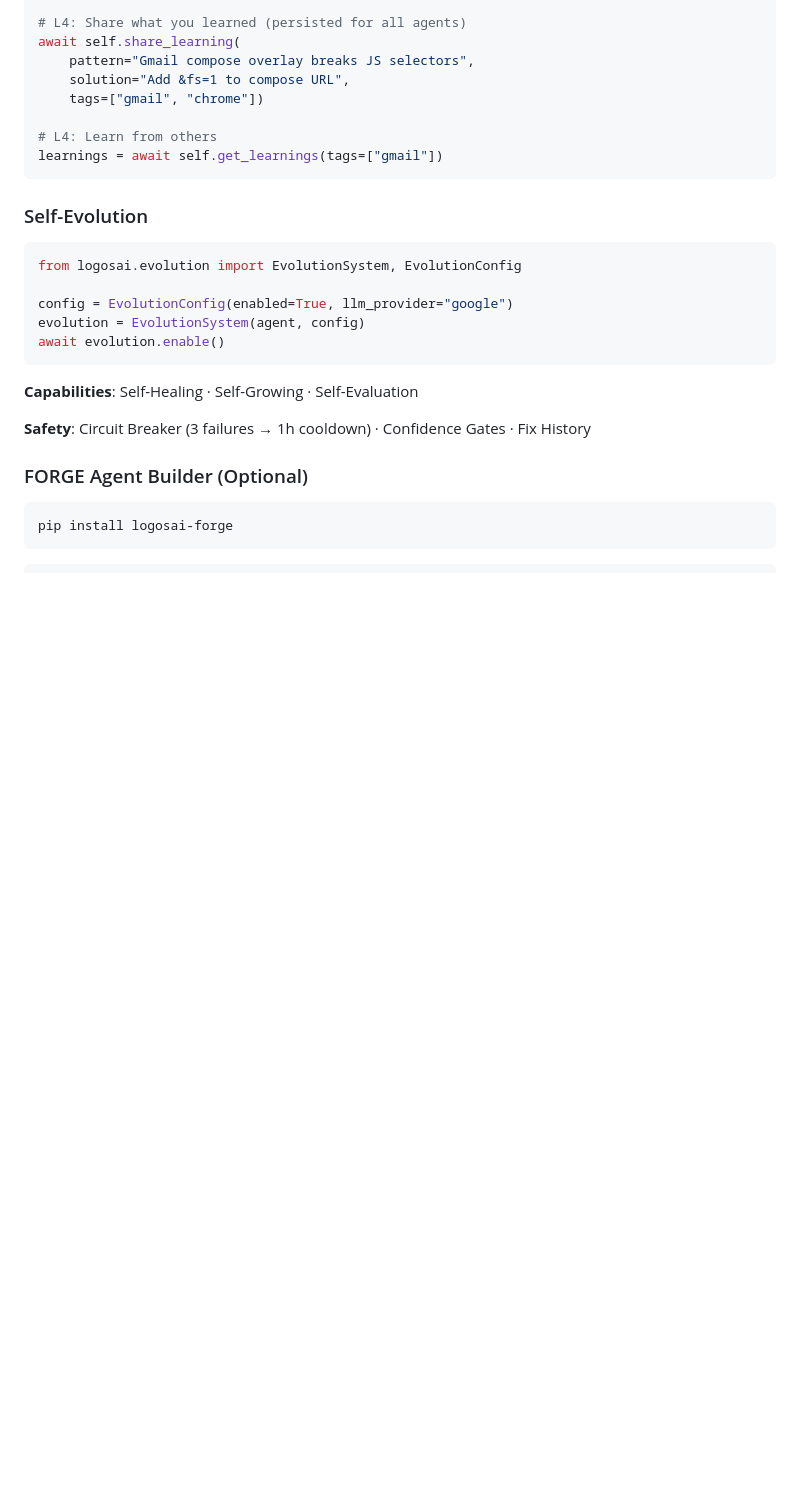
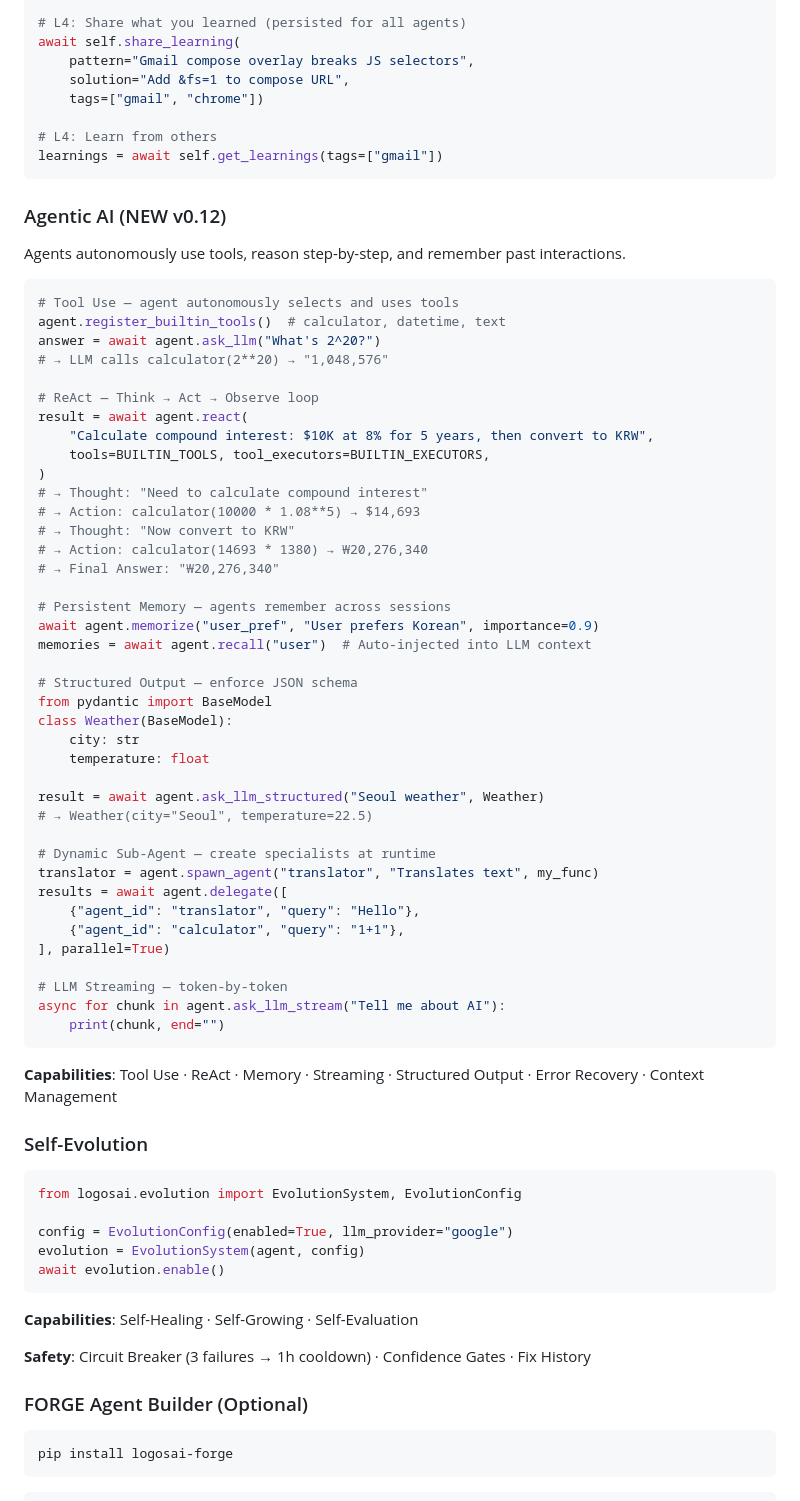
Before and after one commit to maior/logosai-framework, a Markdown page: README.md, the part around one of its changes. Rendered like a GitHub page; blank space fills up the shorter version.

Commit message:
docs: Update README with Agentic AI features — Tool Use, ReAct, Memory, Streaming
- Add Agentic AI section with code examples (tool use, react, memory, structured output, streaming)
- Update comparison table: 15 features vs LangGraph/CrewAI/OpenAI SDK
- LogosAI unique: Self-Evolution, Desktop, Browser Search, Agent Debate

Co-Authored-By: Claude Opus 4.6 (1M context) <noreply@anthropic.com>

````diff
--- a/README.md
+++ b/README.md
@@ -173,6 +177,54 @@ await self.share_learning(
 learnings = await self.get_learnings(tags=["gmail"])
 ```
 
+### Agentic AI (NEW v0.12)
+
+Agents autonomously use tools, reason step-by-step, and remember past interactions.
+
+```python
+# Tool Use — agent autonomously selects and uses tools
+agent.register_builtin_tools()  # calculator, datetime, text
+answer = await agent.ask_llm("What's 2^20?")
+# → LLM calls calculator(2**20) → "1,048,576"
+
+# ReAct — Think → Act → Observe loop
+result = await agent.react(
+    "Calculate compound interest: $10K at 8% for 5 years, then convert to KRW",
+    tools=BUILTIN_TOOLS, tool_executors=BUILTIN_EXECUTORS,
+)
+# → Thought: "Need to calculate compound interest"
+# → Action: calculator(10000 * 1.08**5) → $14,693
+# → Thought: "Now convert to KRW"
+# → Action: calculator(14693 * 1380) → ₩20,276,340
+# → Final Answer: "₩20,276,340"
+
+# Persistent Memory — agents remember across sessions
+await agent.memorize("user_pref", "User prefers Korean", importance=0.9)
+memories = await agent.recall("user")  # Auto-injected into LLM context
+
+# Structured Output — enforce JSON schema
+from pydantic import BaseModel
+class Weather(BaseModel):
+    city: str
+    temperature: float
+
+result = await agent.ask_llm_structured("Seoul weather", Weather)
+# → Weather(city="Seoul", temperature=22.5)
+
+# Dynamic Sub-Agent — create specialists at runtime
+translator = agent.spawn_agent("translator", "Translates text", my_func)
+results = await agent.delegate([
+    {"agent_id": "translator", "query": "Hello"},
+    {"agent_id": "calculator", "query": "1+1"},
+], parallel=True)
+
+# LLM Streaming — token-by-token
+async for chunk in agent.ask_llm_stream("Tell me about AI"):
+    print(chunk, end="")
+```
+
+**Capabilities**: Tool Use · ReAct · Memory · Streaming · Structured Output · Error Recovery · Context Management
+
 ### Self-Evolution
 
 ```python
````
Also changed, not shown: other parts of README.md (+13 -9 lines).
